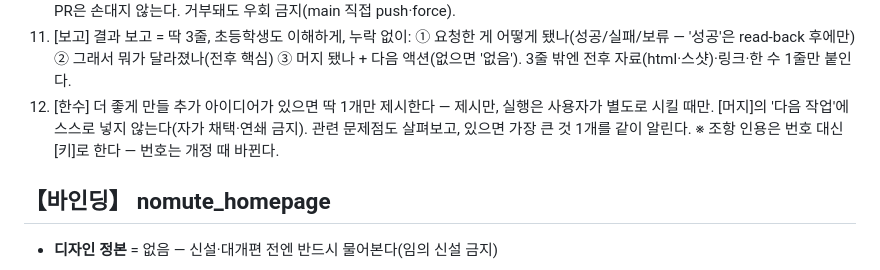
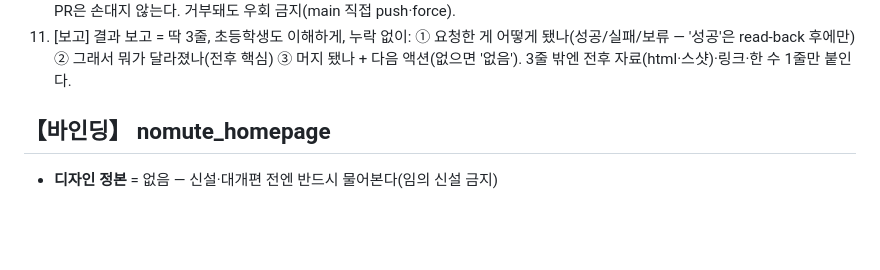
Before and after one commit to muteno/nomute_homepage, a Markdown page: CLAUDE.md, the part around the change. GitHub-like rendering; blank space fills up the shorter version.

Commit message:
chore: CLAUDE.md 공통 골격 동기화 (nomute-editor@49a798b) (#54)

```diff
--- a/CLAUDE.md
+++ b/CLAUDE.md
@@ -11,8 +11,6 @@
 9. [평의회] 작업량이 대규모라고 판단 되거나, 기존 리포지토리 기틀을 변경해야 하는 경우, opus 5.0 -effort max 8명을 소집, 각기다른 관점으로 적대적 검증을 완료해라. 좌석은 READ-ONLY(수정·머지 금지) · 소집 전 1줄 고지 · 단순·국소 변경엔 발동 금지.
 10. [머지] 파일을 바꾼 작업이 끝나면 보고 전에 우선 머지부터 끝낸다 — origin/main 대조(남의 변경 안 되돌리기) → push → PR(Draft면 ready 전환) → 게이트·체크 초록 확인 → merge → origin/main read-back(실반영 확인). 머지를 멈추고 묻는 경우 = 충돌 · 게이트 실패/미확인 · 비가역(삭제·과금·라이브 배포) · 평의회 대상 · 레포가 금지한 파일. 자동 전파 PR(claude-sync)과 남의 PR은 손대지 않는다. 거부돼도 우회 금지(main 직접 push·force).
 11. [보고] 결과 보고 = 딱 3줄, 초등학생도 이해하게, 누락 없이: ① 요청한 게 어떻게 됐나(성공/실패/보류 — '성공'은 read-back 후에만) ② 그래서 뭐가 달라졌나(전후 핵심) ③ 머지 됐나 + 다음 액션(없으면 '없음'). 3줄 밖엔 전후 자료(html·스샷)·링크·한 수 1줄만 붙인다.
-12. [한수] 더 좋게 만들 추가 아이디어가 있으면 딱 1개만 제시한다 — 제시만, 실행은 사용자가 별도로 시킬 때만. [머지]의 '다음 작업'에 스스로 넣지 않는다(자가 채택·연쇄 금지). 관련 문제점도 살펴보고, 있으면 가장 큰 것 1개를 같이 알린다.
-※ 조항 인용은 번호 대신 [키]로 한다 — 번호는 개정 때 바뀐다.
 <!-- SYNC-COMMON-END -->
 
 ## 【바인딩】 nomute_homepage
```
